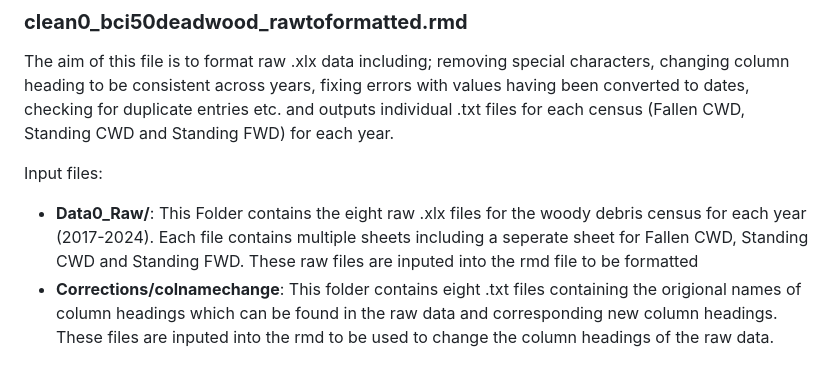
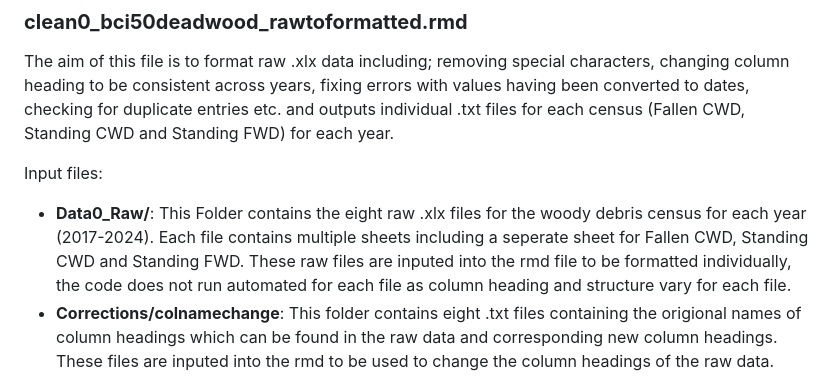
Before and after one commit to PitcherFfionLily/WoodyDebris-DataPipeline, a Markdown page: README.md, the part around the change. GitHub-like rendering.

```diff
--- a/README.md
+++ b/README.md
@@ -24,7 +24,7 @@ File structure and details about data processing are given in the readme file.
 The aim of this file is to format raw .xlx data including; removing special characters, changing column heading to be consistent across years, fixing errors with values having been converted to dates, checking for duplicate entries etc. and outputs individual .txt files for each census (Fallen CWD, Standing CWD and Standing FWD) for each year.
 
 Input files:
-- **Data0_Raw/**: This Folder contains the eight raw .xlx files for the woody debris census for each year (2017-2024). Each file contains multiple sheets including a seperate sheet for Fallen CWD, Standing CWD and Standing FWD. These raw files are inputed into the rmd file to be formatted
+- **Data0_Raw/**: This Folder contains the eight raw .xlx files for the woody debris census for each year (2017-2024). Each file contains multiple sheets including a seperate sheet for Fallen CWD, Standing CWD and Standing FWD. These raw files are inputed into the rmd file to be formatted individually, the code does not run automated for each file as column heading and structure vary for each file.
 - **Corrections/colnamechange**: This folder contains eight .txt files containing the origional names of column headings which can be found in the raw data and corresponding new column headings. These files are inputed into the rmd to be used to change the column headings of the raw data.
 
 Output:
```
